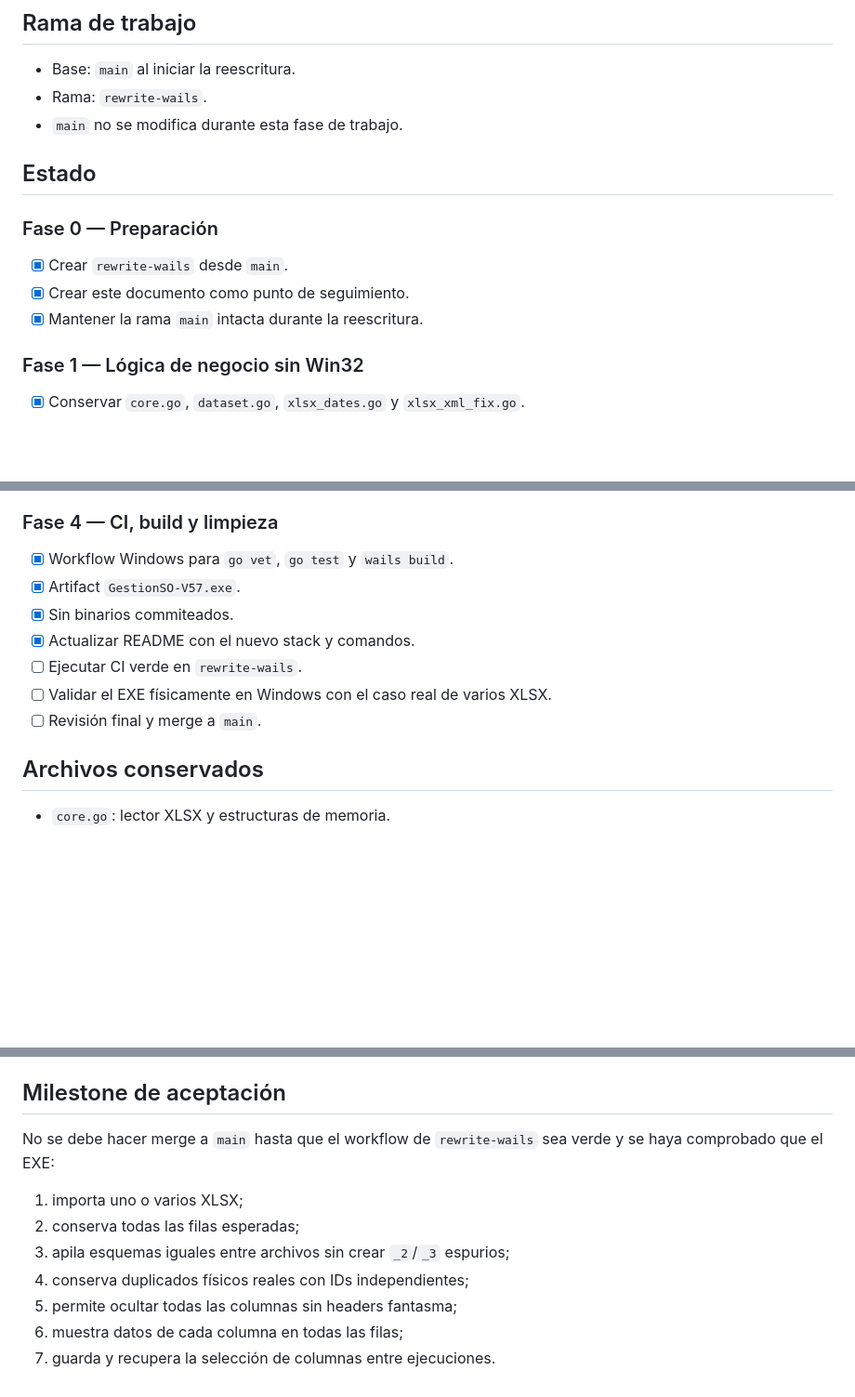
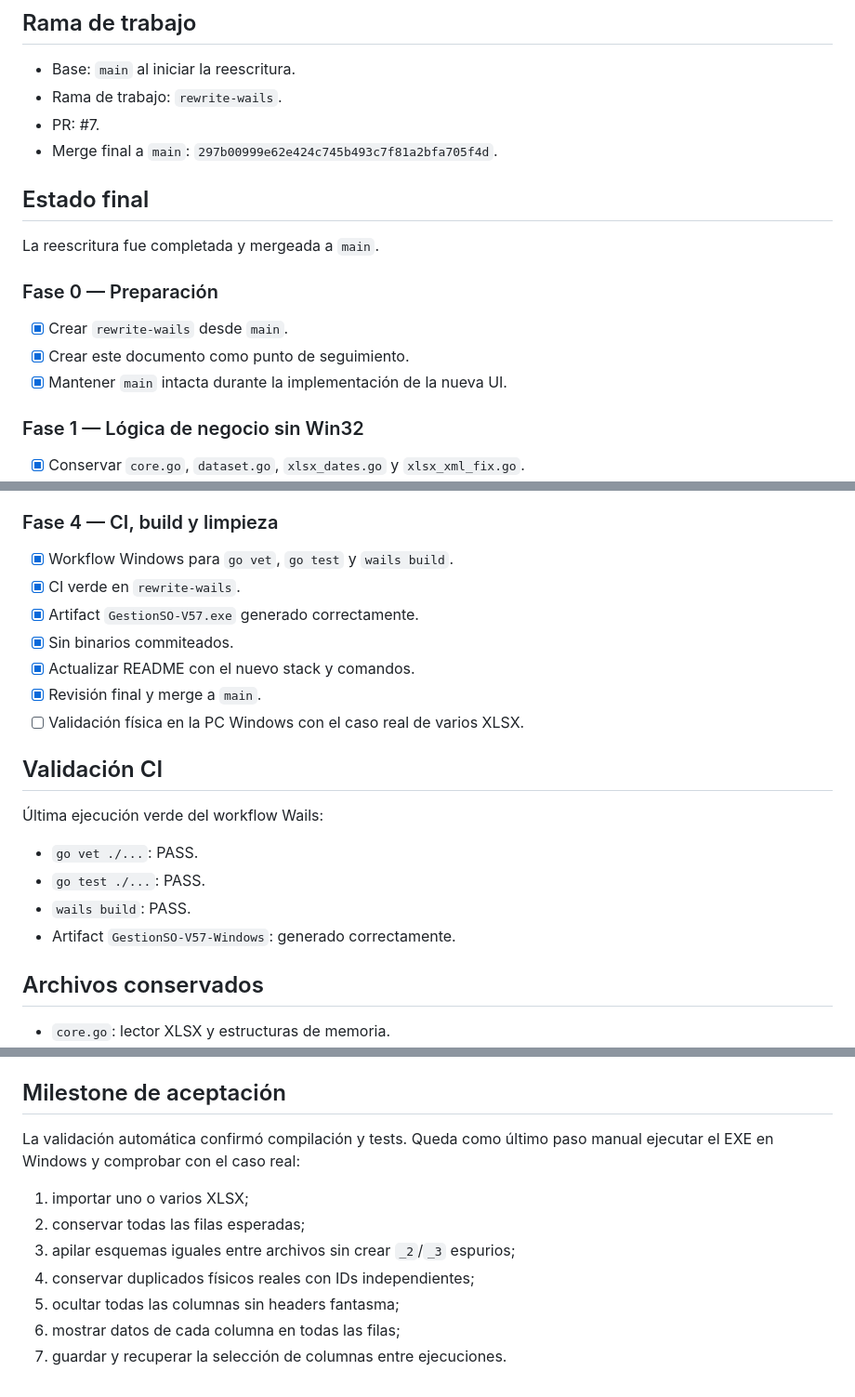
Before and after one commit to fernandezmarcosm-jpg/EXE, a Markdown page: docs/REESCRITURA.md, 3 parts joined by grey strips. Shown at 93% size. Rendered like a GitHub page; blank space fills up the shorter version.

Commit message:
Mark Wails rewrite milestones complete after green CI and merge

```diff
--- a/docs/REESCRITURA.md
+++ b/docs/REESCRITURA.md
@@ -7,16 +7,19 @@ Reemplazar la capa Win32/`SysListView32` de GestionSO V57 por una UI Wails (HTML
 ## Rama de trabajo
 
 - Base: `main` al iniciar la reescritura.
-- Rama: `rewrite-wails`.
-- `main` no se modifica durante esta fase de trabajo.
+- Rama de trabajo: `rewrite-wails`.
+- PR: #7.
+- Merge final a `main`: `297b00999e62e424c745b493c7f81a2bfa705f4d`.
 
-## Estado
+## Estado final
+
+La reescritura fue completada y mergeada a `main`.
 
 ### Fase 0 — Preparación
 
 - [x] Crear `rewrite-wails` desde `main`.
 - [x] Crear este documento como punto de seguimiento.
-- [x] Mantener la rama `main` intacta durante la reescritura.
+- [x] Mantener `main` intacta durante la implementación de la nueva UI.
 
 ### Fase 1 — Lógica de negocio sin Win32
 
@@ -50,12 +53,21 @@ Reemplazar la capa Win32/`SysListView32` de GestionSO V57 por una UI Wails (HTML
 ### Fase 4 — CI, build y limpieza
 
 - [x] Workflow Windows para `go vet`, `go test` y `wails build`.
-- [x] Artifact `GestionSO-V57.exe`.
+- [x] CI verde en `rewrite-wails`.
+- [x] Artifact `GestionSO-V57.exe` generado correctamente.
 - [x] Sin binarios commiteados.
 - [x] Actualizar README con el nuevo stack y comandos.
-- [ ] Ejecutar CI verde en `rewrite-wails`.
-- [ ] Validar el EXE físicamente en Windows con el caso real de varios XLSX.
-- [ ] Revisión final y merge a `main`.
+- [x] Revisión final y merge a `main`.
+- [ ] Validación física en la PC Windows con el caso real de varios XLSX.
+
+## Validación CI
+
+Última ejecución verde del workflow Wails:
+
+- `go vet ./...`: PASS.
+- `go test ./...`: PASS.
+- `wails build`: PASS.
+- Artifact `GestionSO-V57-Windows`: generado correctamente.
 
 ## Archivos conservados
 
@@ -72,12 +84,12 @@ Se elimina la familia de archivos de ventanas, controles, `SysListView32`, `user
 
 ## Milestone de aceptación
 
-No se debe hacer merge a `main` hasta que el workflow de `rewrite-wails` sea verde y se haya comprobado que el EXE:
+La validación automática confirmó compilación y tests. Queda como último paso manual ejecutar el EXE en Windows y comprobar con el caso real:
 
-1. importa uno o varios XLSX;
-2. conserva todas las filas esperadas;
-3. apila esquemas iguales entre archivos sin crear `_2`/`_3` espurios;
-4. conserva duplicados físicos reales con IDs independientes;
-5. permite ocultar todas las columnas sin headers fantasma;
-6. muestra datos de cada columna en todas las filas;
-7. guarda y recupera la selección de columnas entre ejecuciones.
+1. importar uno o varios XLSX;
+2. conservar todas las filas esperadas;
+3. apilar esquemas iguales entre archivos sin crear `_2`/`_3` espurios;
+4. conservar duplicados físicos reales con IDs independientes;
+5. ocultar todas las columnas sin headers fantasma;
+6. mostrar datos de cada columna en todas las filas;
+7. guardar y recuperar la selección de columnas entre ejecuciones.
```
